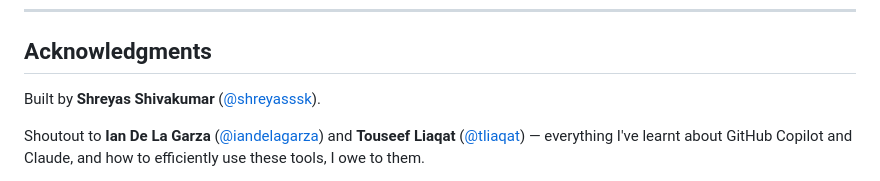
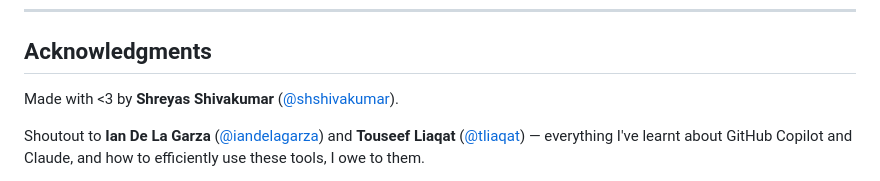
Before and after one commit to shreyasssk/foundry, a Markdown page: README.md, the part around the change. Drawn GitHub-style.

Commit message:
Revise acknowledgments and contributor information
Updated acknowledgment section with new contributor link.

```diff
--- a/README.md
+++ b/README.md
@@ -258,7 +258,7 @@ Want to go deeper? The [Foundry Wiki](https://github.com/odsp-microsoft/foundry/
 
 ## Acknowledgments
 
-Built by **Shreyas Shivakumar** ([@shreyasssk](https://github.com/shreyasssk)).
+Made with <3 by **Shreyas Shivakumar** ([@shshivakumar](https://github.com/shshivakumar)).
 
 Shoutout to **Ian De La Garza** ([@iandelagarza](https://github.com/iandelagarza)) and **Touseef Liaqat** ([@tliaqat](https://github.com/tliaqat)) — everything I've learnt about GitHub Copilot and Claude, and how to efficiently use these tools, I owe to them.
 
```
